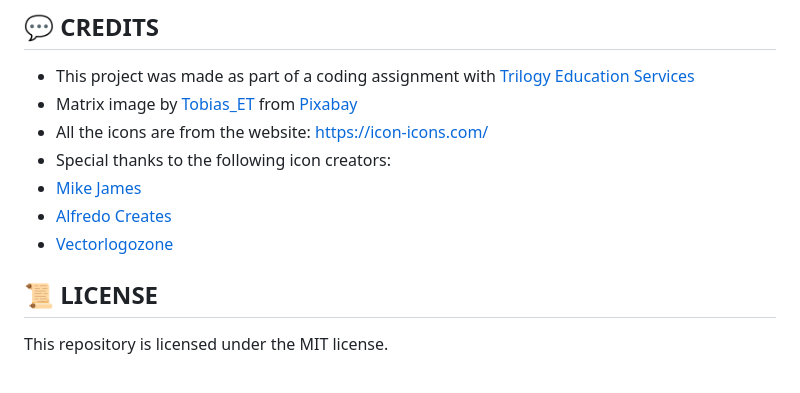
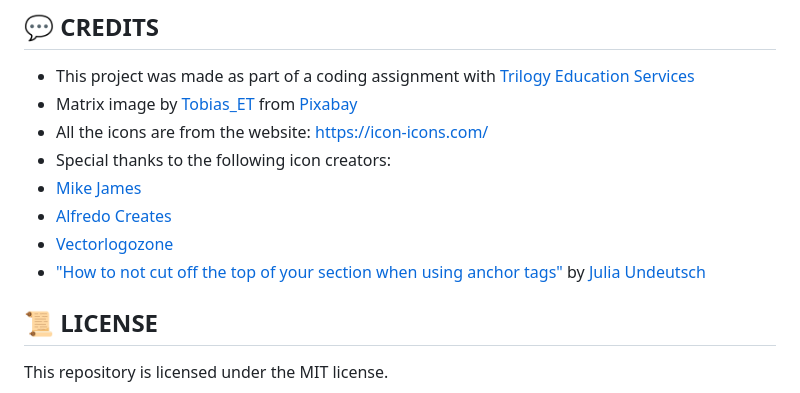
Before and after one commit to senseilein/portfolio-bootstrap-version, a Markdown page: README.md, the part around the change. Rendered like a GitHub page.

Commit message:
Update credits section in README file

```diff
--- a/README.md
+++ b/README.md
@@ -102,6 +102,7 @@ No installation needed
 - [Mike James](https://github.com/MikeCodesDotNET)
 - [Alfredo Creates](https://www.alfredocreates.com/portfolio/)
 - [Vectorlogozone](https://github.com/VectorLogoZone)
+- ["How to not cut off the top of your section when using anchor tags"](https://community.codenewbie.org/yuridevat/how-to-not-cut-off-the-top-of-your-section-when-using-anchor-tags-3mil) by [Julia Undeutsch](https://github.com/YuriDevAT)
 
 ## 📜 LICENSE
 
```
